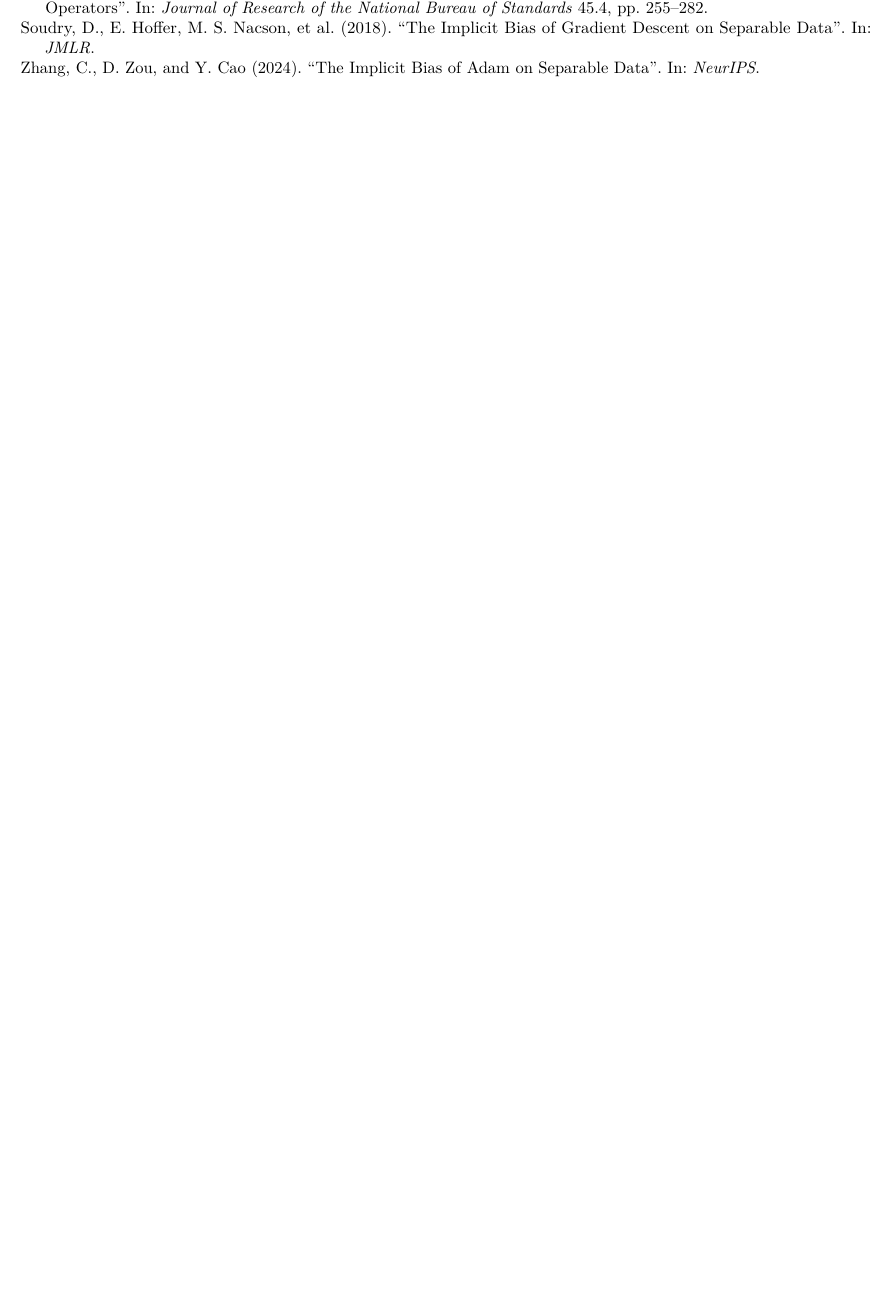
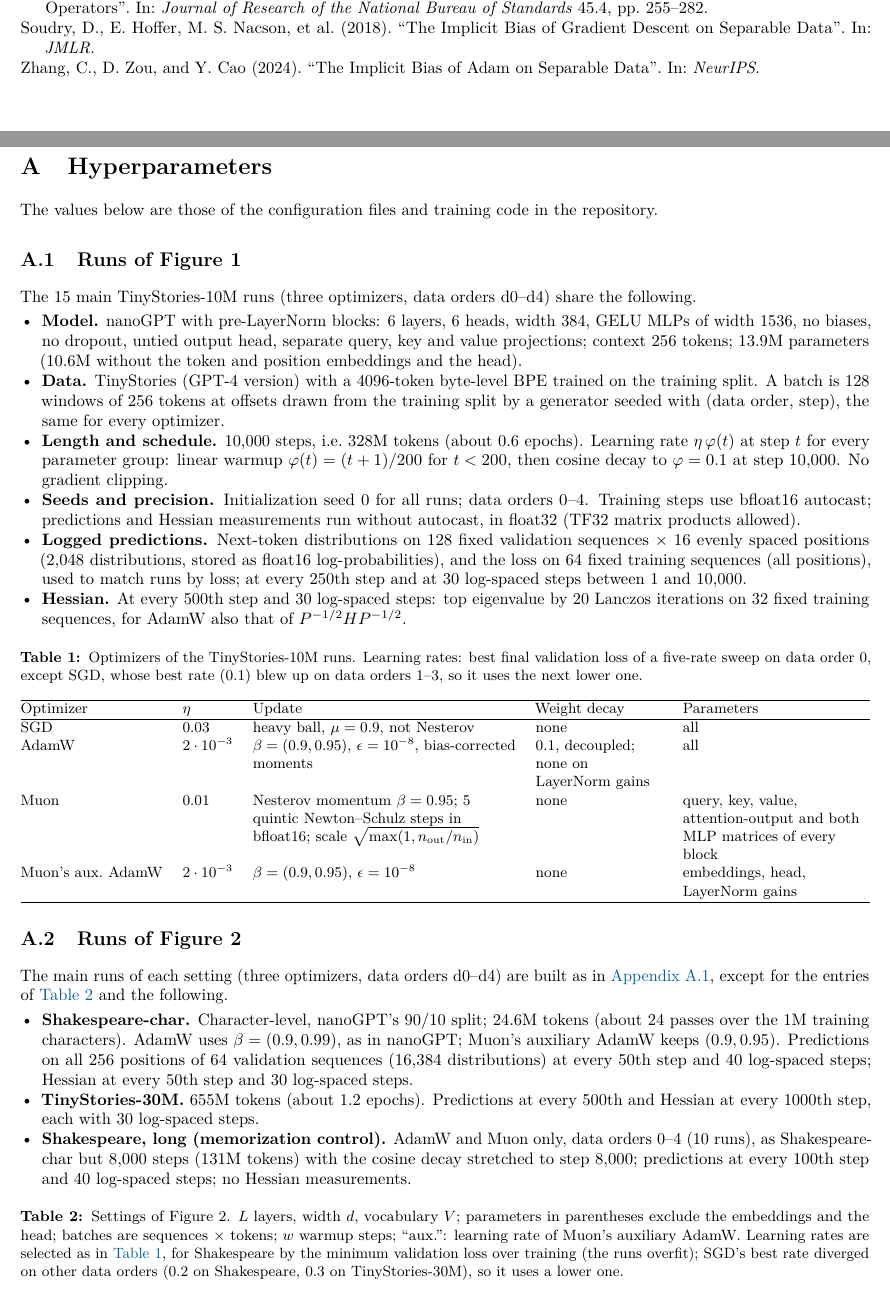
Before and after one commit to qqgjyx/MIT-6.7910, a LaTeX document (report/checkpoint.tex, which reads report/checkpoint_appendix.tex): part of page 3 of 3 before the commit and two parts of pages 3 and 4 of 5 after it, the two joined at a grey line, cut so that both start at the same text, the shorter picture padded with empty space. Compiled offline with pdfLaTeX.

Commit message:
Add a hyperparameter appendix to the checkpoint and refer to it from each figure

```diff
--- /dev/null
+++ b/report/checkpoint_appendix.tex
@@ -0,0 +1,78 @@
+%% Appendix of checkpoint.tex, \input right after \appendix.
+\crefalias{section}{appendix}\crefalias{subsection}{appendix}
+\section{Hyperparameters}
+\label{app:hparams}
+
+The values below are those of the configuration files and training code in the repository.
+
+\subsection{Runs of Figure 1}
+\label{app:hparams-fig1}
+
+The 15 main TinyStories-10M runs (three optimizers, data orders d0--d4) share the following.
+\begin{itemize}
+\item \textbf{Model.} nanoGPT with pre-LayerNorm blocks: 6 layers, 6 heads, width 384, GELU MLPs of width
+  1536, no biases, no dropout, untied output head, separate query, key and value projections; context 256
+  tokens; 13.9M parameters (10.6M without the token and position embeddings and the head).
+\item \textbf{Data.} TinyStories (GPT-4 version) with a 4096-token byte-level BPE trained on the training
+  split. A batch is 128 windows of 256 tokens at offsets drawn from the training split by a generator seeded
+  with (data order, step), the same for every optimizer.
+\item \textbf{Length and schedule.} 10{,}000 steps, i.e.\ 328M tokens (about 0.6 epochs). Learning rate
+  $\eta\,\varphi(t)$ at step $t$ for every parameter group: linear warmup $\varphi(t)=(t+1)/200$ for $t<200$,
+  then cosine decay to $\varphi=0.1$ at step 10{,}000. No gradient clipping.
+\item \textbf{Seeds and precision.} Initialization seed 0 for all runs; data orders 0--4. Training steps
+  use bfloat16 autocast; predictions and Hessian measurements run without autocast, in float32 (TF32 matrix
+  products allowed).
+\item \textbf{Logged predictions.} Next-token distributions on 128 fixed validation sequences $\times$ 16
+  evenly spaced positions (2{,}048 distributions, stored as float16 log-probabilities), and the loss on 64
+  fixed training sequences (all positions), used to match runs by loss; at every 250th step and at 30
+  log-spaced steps between 1 and 10{,}000.
+\item \textbf{Hessian.} At every 500th step and 30 log-spaced steps: top eigenvalue by 20 Lanczos iterations
+  on 32 fixed training sequences, for AdamW also that of $P^{-1/2}HP^{-1/2}$.
+\end{itemize}
+
+\begin{center}\small
+\captionsetup{type=table}
+\caption{Optimizers of the TinyStories-10M runs. Learning rates: best final validation loss of a five-rate
+sweep on data order 0, except SGD, whose best rate (0.1) blew up on data orders 1--3, so it uses the next
+lower one.}
+\label{tab:app-optim}
+\begin{tabular}{@{}llp{0.31\linewidth}p{0.15\linewidth}p{0.22\linewidth}@{}}
+\hline
+Optimizer & $\eta$ & Update & Weight decay & Parameters \tabularnewline
+\hline
+SGD & 0.03 & heavy ball, $\mu=0.9$, not Nesterov & none & all \tabularnewline
+AdamW & $2\cdot10^{-3}$ & \raggedright $\beta=(0.9,0.95)$, $\epsilon=10^{-8}$, bias-corrected moments &
+  \raggedright 0.1, decoupled; none on LayerNorm gains & all \tabularnewline
+Muon & 0.01 & \raggedright Nesterov momentum $\beta=0.95$; 5 quintic Newton--Schulz steps in bfloat16; scale
+  $\sqrt{\max(1,n_{\rm out}/n_{\rm in})}$ & none & \raggedright query, key, value, attention-output and both
+  MLP matrices of every block \tabularnewline
+Muon's aux.\ AdamW & $2\cdot10^{-3}$ & $\beta=(0.9,0.95)$, $\epsilon=10^{-8}$ & none & \raggedright
+  embeddings, head, LayerNorm gains \tabularnewline
+\hline
+\end{tabular}
+\end{center}
+
+\subsection{Runs of Figure 2}
+\label{app:hparams-fig2}
+
+The main runs of each setting (three optimizers, data orders d0--d4) are built as in
+\cref{app:hparams-fig1}, except for the entries of \cref{tab:app-settings} and the following.
+\begin{itemize}
+\item \textbf{Shakespeare-char.} Character-level, nanoGPT's 90/10 split; 24.6M tokens (about 24 passes over
+  the 1M training characters). AdamW uses $\beta=(0.9,0.99)$, as in nanoGPT; Muon's auxiliary AdamW keeps
+  $(0.9,0.95)$. Predictions on all 256 positions of 64 validation sequences (16{,}384 distributions) at every
+  50th step and 40 log-spaced steps; Hessian at every 50th step and 30 log-spaced steps.
+\item \textbf{TinyStories-30M.} 655M tokens (about 1.2 epochs). Predictions at every 500th and Hessian at
+  every 1000th step, each with 30 log-spaced steps.
+\item \textbf{Shakespeare, long (memorization control).} AdamW and Muon only, data orders 0--4 (10 runs), as
+  Shakespeare-char but 8{,}000 steps (131M tokens) with the cosine decay stretched to step 8{,}000;
+  predictions at every 100th step and 40 log-spaced steps; no Hessian measurements.
+\end{itemize}
+
+\begin{center}\small
+\captionsetup{type=table}
+\caption{Settings of Figure 2. $L$ layers, width $d$, vocabulary $V$; parameters in parentheses
+exclude the embeddings and the head; batches are sequences $\times$ tokens; $w$ warmup steps; ``aux.'':
+learning rate of Muon's auxiliary AdamW. Learning rates are selected as in \cref{tab:app-optim}, for
+Shakespeare by the minimum validation loss over training (the runs overfit); SGD's best rate diverged on other
+data orders (0.2 on Shakespeare, 0.3 on TinyStories-30M), so it uses a lower one.}
@@ -0,0 +94,2 @@
+\end{tabular}
+\end{center}
```
Also changed, not shown: report/checkpoint.tex (+10 -5 lines), report/checkpoint.pdf, report/checkpoint_appendix.tex (32 more changed lines).
